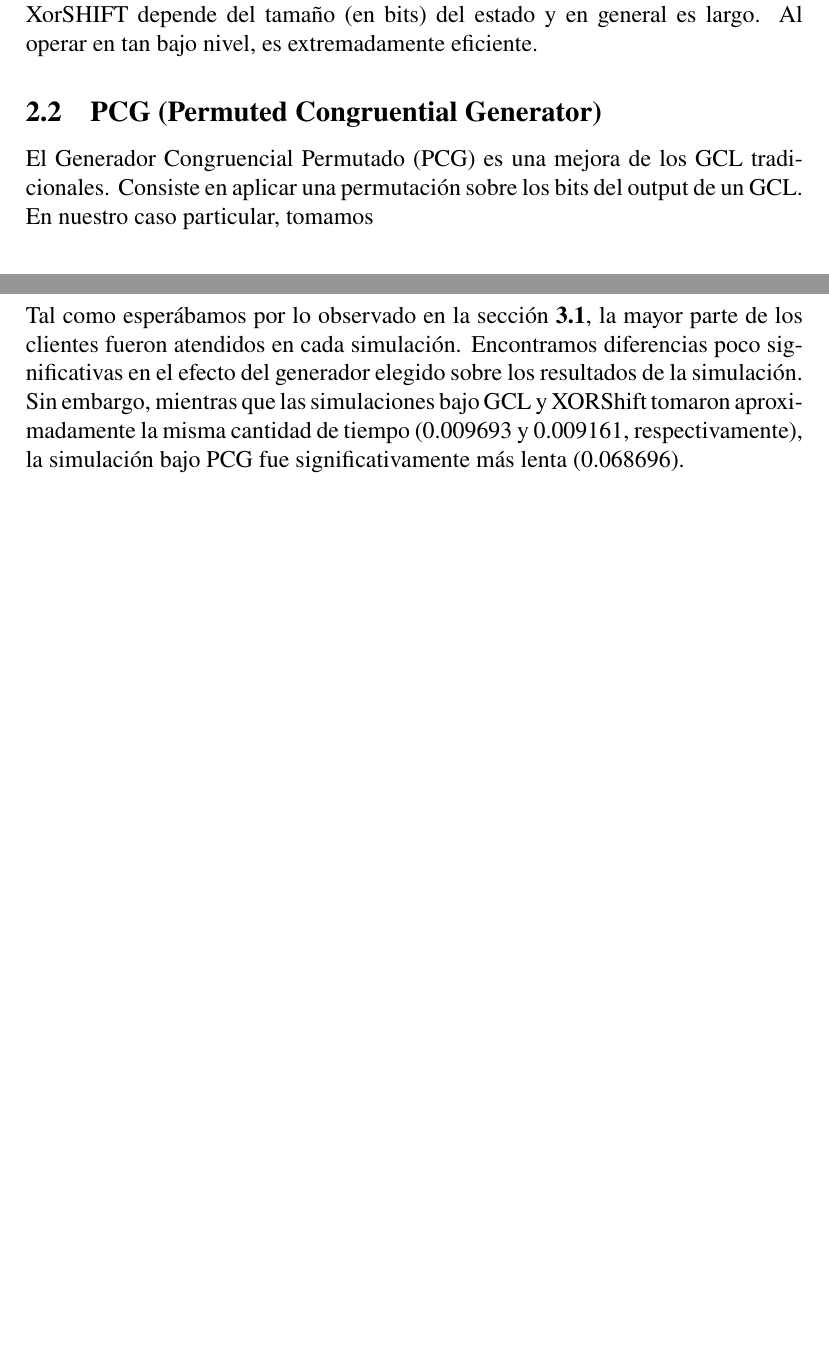
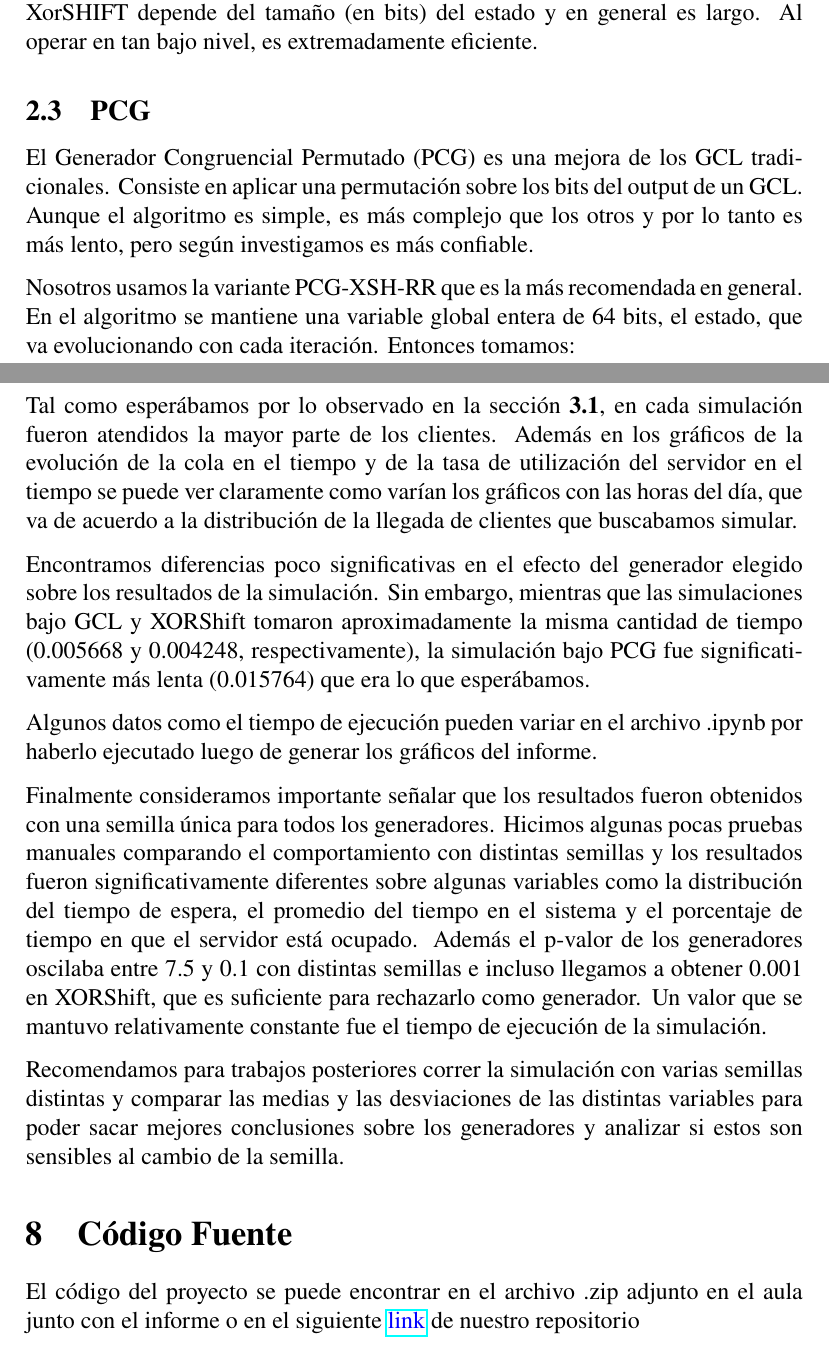
Before and after one commit to slopezpereyra/ModelosTE, a LaTeX document (informe/informe.tex): two parts of pages 4 and 7 of 7 before the commit and two parts of pages 4 and 11 of 11 after it, joined at a grey line, cut so that both start at the same text, the shorter picture padded with empty space. Compiled offline with pdfLaTeX.

Commit message:
Cambios finales para el informe

```diff
--- a/informe/informe.tex
+++ b/informe/informe.tex
@@ -7,6 +7,9 @@
 \usepackage{amssymb}
 \usepackage{newtxtext} \usepackage{newtxmath}
 \usepackage{amsmath, amssymb}
+\usepackage{graphicx} % Required for inserting images
+\usepackage{placeins}
+\usepackage{hyperref}
 \newtheorem{problem}{Problem}
 \newtheorem{example}{Example}
 \newtheorem{lemma}{Lemma}
@@ -16,6 +19,14 @@
 \newtheorem{lemma}{Lemma}
 \newtheorem{theorem}{Theorem}
 \DeclareMathAlphabet{\mathcal}{OMS}{cmsy}{m}{n}
+
+\newcommand{\insertimage}[1]{%
+    \begin{figure}[hbtp!]
+        \centering
+        \includegraphics[width=0.5\linewidth]{#1}
+        \label{fig:#1}
+    \end{figure}
+}
 
 \begin{document}
 
@@ -125,11 +138,16 @@ periodo de XorSHIFT depende del tamaño (en bits) del estado y en general es
 largo. Al operar en tan bajo nivel, es extremadamente eficiente.
 
 
-\subsection{PCG (Permuted Congruential Generator)}
+\subsection{PCG}
 
 El Generador Congruencial Permutado (PCG) es una mejora de los GCL
 tradicionales. Consiste en aplicar una permutación sobre los bits del output de
-un GCL. En nuestro caso particular, tomamos
+un GCL.
+Aunque el algoritmo es simple, es más complejo que los otros y por lo tanto es más lento, pero según investigamos es más confiable.
+
+Nosotros usamos la variante PCG-XSH-RR que es la más recomendada en general.
+En el algoritmo se mantiene una variable global entera de 64 bits, el estado, que va evolucionando con cada iteración.
+Entonces tomamos:
 
 \[
 X_{n+1} = aX_n + c \mod 2^{64}
@@ -258,8 +277,3 @@ cada prueba, se simularon $N_{\text{sim}} = 1000$ uniformes utilizando el módul
 
 \section{Resultados}
 
-Tal como esperábamos por lo observado en la sección \textbf{3.1}, la mayor parte
-de los clientes fueron atendidos en cada simulación. Encontramos diferencias
-poco significativas en el efecto del generador elegido sobre los resultados de
-la simulación. Sin embargo, mientras que las simulaciones bajo GCL y XORShift
-tomaron aproximadamente la misma cantidad de tiempo (0.009693 y 0.009161,
@@ -266,7 +303,22 @@ tomaron aproximadamente la misma cantidad de tiempo (0.009693 y 0.009161,
+Tal como esperábamos por lo observado en la sección \textbf{3.1}, en cada simulación fueron atendidos la mayor parte de los clientes. Además en los gráficos de la evolución de la cola en el tiempo y de la tasa de utilización del servidor en el tiempo se puede ver claramente como varían los gráficos con las horas del día, que va de acuerdo a la distribución de la llegada de clientes que buscabamos simular.
+
+Encontramos diferencias poco significativas en el efecto del generador elegido sobre los resultados de la simulación.
+Sin embargo, mientras que las simulaciones bajo GCL y XORShift
+tomaron aproximadamente la misma cantidad de tiempo (0.005668 y 0.004248,
 respectivamente), la simulación bajo PCG fue significativamente más lenta
-(0.068696).
+(0.015764) que era lo que esperábamos.
 
+Algunos datos como el tiempo de ejecución pueden variar en el archivo .ipynb por haberlo ejecutado luego de generar los gráficos del informe.
 
+Finalmente consideramos importante señalar que los resultados fueron obtenidos con una semilla única para todos los generadores. Hicimos algunas pocas pruebas manuales comparando el comportamiento con distintas semillas y los resultados fueron significativamente diferentes sobre algunas variables como la distribución del tiempo de espera, el promedio del tiempo en el sistema y el porcentaje de tiempo en que el servidor está ocupado. Además el p-valor de los generadores oscilaba entre 7.5 y 0.1 con distintas semillas e incluso llegamos a obtener 0.001 en XORShift, que es suficiente para rechazarlo como generador. Un valor que se mantuvo relativamente constante fue el tiempo de ejecución de la simulación.
+
+Recomendamos para trabajos posteriores correr la simulación con varias semillas distintas y comparar las medias y las desviaciones de las distintas variables para poder sacar mejores conclusiones sobre los generadores y analizar si estos son sensibles al cambio de la semilla.
+
+\section{Código Fuente}
+
+El código del proyecto se puede encontrar en el archivo .zip adjunto en el aula junto con el informe o en el siguiente
+\href{https://github.com/slopezpereyra/ModelosTE}{\color{blue}{link}}
+de nuestro repositorio
 
 
 
```
Also changed, not shown: informe/Media/distrib_tiempos_espera.png (added), informe/Media/distribucion_del_tiempo_e_histograma_tiempo_servicio.png (added), informe/Media/evolucion_cola_tiempo.png (added), informe/Media/histograma_tiempos_espera.png (added), informe/Media/porcentaje_servidor_ocupado.png (added), informe/Media/promedio_tiempo_en_sis.png (added), informe/Media/tasa_utilizacion_servidor_tiempo.png (added), informe/Media/test_GCL.png (added), informe/Media/test_PCG.png (added), informe/Media/test_XORShift.png (added), informe/Media/tiempos_de_ejecucion.png (added), informe/informe.pdf, informe/informe.tex (32 more changed lines), 3 other files.
